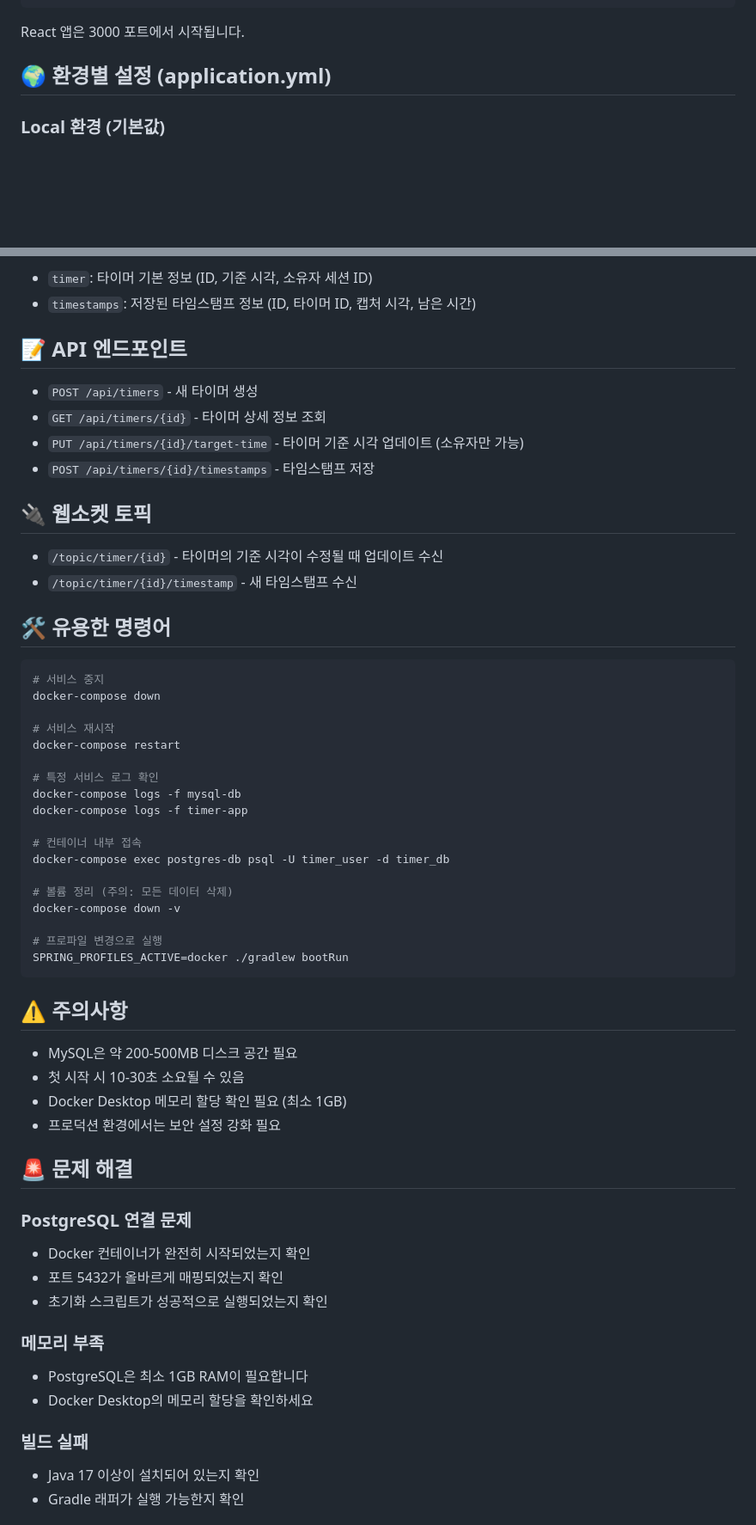
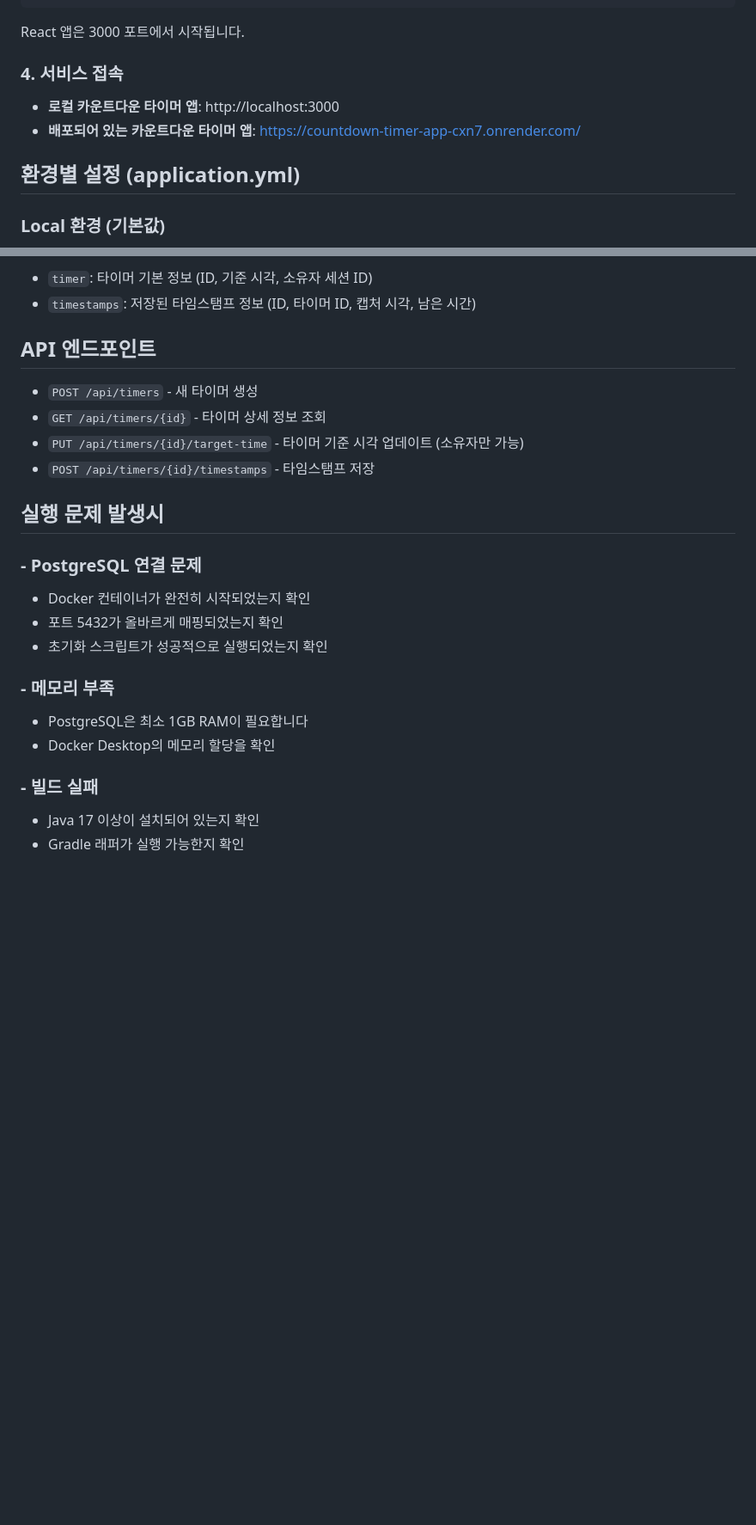
Before and after one commit to skarbgud/countdown-timer, a Markdown page: README.md, 2 parts joined by grey strips. Shown: that part at 86% size. Drawn GitHub-style; blank space fills up the shorter version.

````diff
--- a/README.md
+++ b/README.md
@@ -154,7 +83,15 @@ npm start
 
 React 앱은 3000 포트에서 시작됩니다.
 
-## 🌍 환경별 설정 (application.yml)
+
+
+### 4. 서비스 접속
+
+- **로컬 카운트다운 타이머 앱**: http://localhost:3000
+- **배포되어 있는 카운트다운 타이머 앱**: https://countdown-timer-app-cxn7.onrender.com/
+
+
+## 환경별 설정 (application.yml)
 
 ### Local 환경 (기본값)
 - **프로파일**: `local`
@@ -197,60 +134,25 @@ PostgreSQL 데이터베이스에 다음 테이블이 자동으로 생성됩니
 - `timer`: 타이머 기본 정보 (ID, 기준 시각, 소유자 세션 ID)
 - `timestamps`: 저장된 타임스탬프 정보 (ID, 타이머 ID, 캡처 시각, 남은 시간)
 
-## 📝 API 엔드포인트
+##  API 엔드포인트
 
 - `POST /api/timers` - 새 타이머 생성
 - `GET /api/timers/{id}` - 타이머 상세 정보 조회
 - `PUT /api/timers/{id}/target-time` - 타이머 기준 시각 업데이트 (소유자만 가능)
 - `POST /api/timers/{id}/timestamps` - 타임스탬프 저장
 
-## 🔌 웹소켓 토픽
 
-- `/topic/timer/{id}` - 타이머의 기준 시각이 수정될 때 업데이트 수신
-- `/topic/timer/{id}/timestamp` - 새 타임스탬프 수신
-
-## 🛠️ 유용한 명령어
-
-```bash
-# 서비스 중지
-docker-compose down
-
-# 서비스 재시작
-docker-compose restart
-
-# 특정 서비스 로그 확인
-docker-compose logs -f mysql-db
-docker-compose logs -f timer-app
-
-# 컨테이너 내부 접속
-docker-compose exec postgres-db psql -U timer_user -d timer_db
-
-# 볼륨 정리 (주의: 모든 데이터 삭제)
-docker-compose down -v
-
-# 프로파일 변경으로 실행
-SPRING_PROFILES_ACTIVE=docker ./gradlew bootRun
-```
-
-## ⚠️ 주의사항
-
-- MySQL은 약 200-500MB 디스크 공간 필요
-- 첫 시작 시 10-30초 소요될 수 있음
-- Docker Desktop 메모리 할당 확인 필요 (최소 1GB)
-- 프로덕션 환경에서는 보안 설정 강화 필요
-
-## 🚨 문제 해결
-
-### PostgreSQL 연결 문제
+## 실행 문제 발생시
+### - PostgreSQL 연결 문제
 - Docker 컨테이너가 완전히 시작되었는지 확인
 - 포트 5432가 올바르게 매핑되었는지 확인
 - 초기화 스크립트가 성공적으로 실행되었는지 확인
 
-### 메모리 부족
+### - 메모리 부족
 - PostgreSQL은 최소 1GB RAM이 필요합니다
-- Docker Desktop의 메모리 할당을 확인하세요
+- Docker Desktop의 메모리 할당을 확인
 
-### 빌드 실패
+### - 빌드 실패
 - Java 17 이상이 설치되어 있는지 확인
 - Gradle 래퍼가 실행 가능한지 확인
 
````
Also changed, not shown: other parts of README.md (+16 -87 lines).
